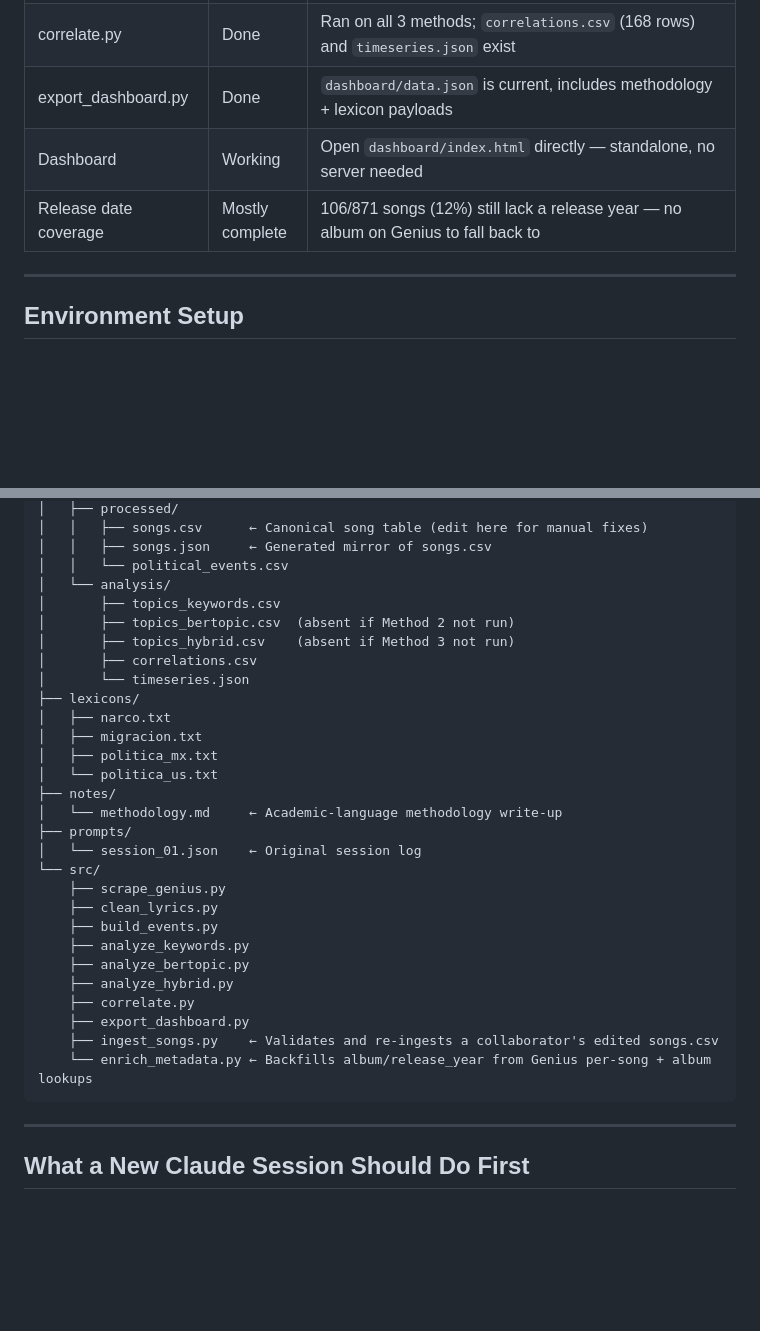
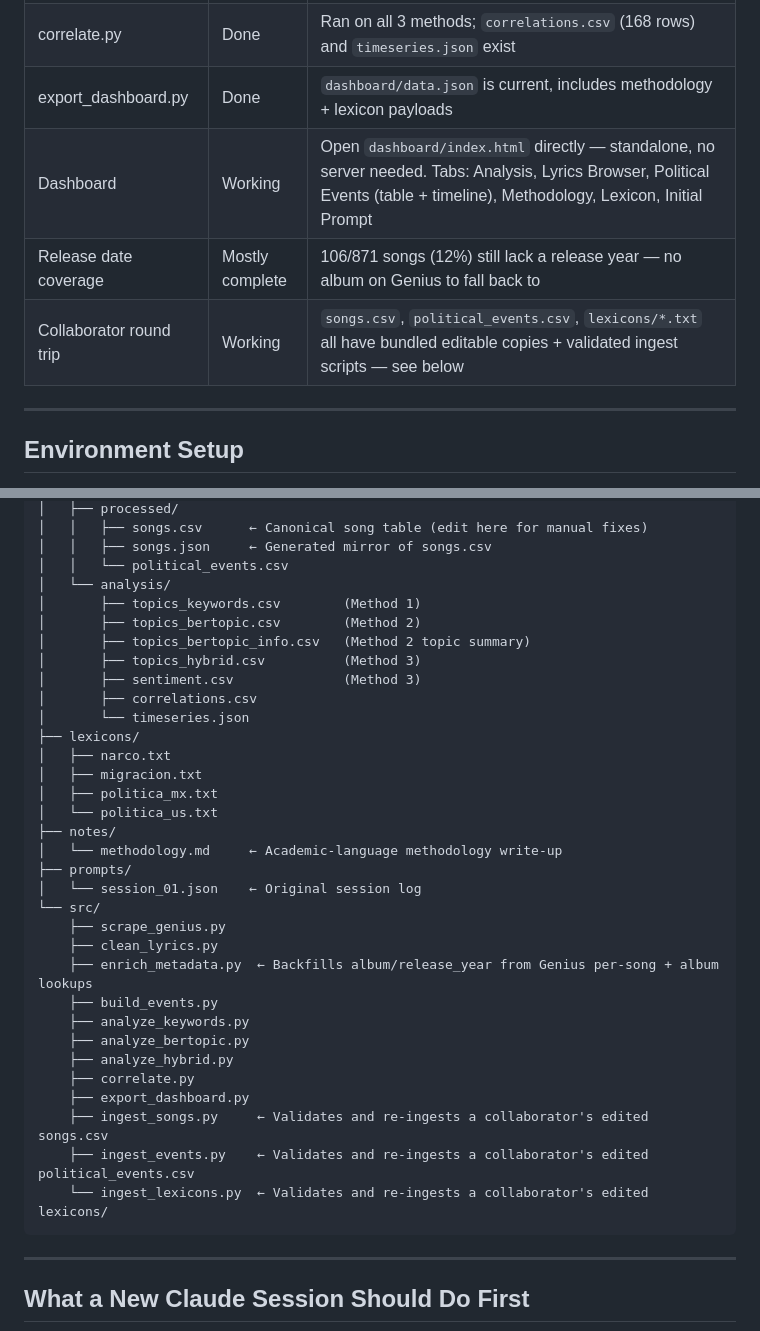
Before and after one commit to Junqing/lyric-analysis, a Markdown page: SETUP.md, 2 parts joined by grey strips. Drawn GitHub-style; blank space fills up the shorter version.

````diff
--- a/SETUP.md
+++ b/SETUP.md
@@ -23,8 +23,9 @@ A scientific data pipeline correlating lyric themes in the discographies of *Los
 | Method 3 (Hybrid/sentiment) | Done | `topics_hybrid.csv` + `sentiment.csv` populated |
 | correlate.py | Done | Ran on all 3 methods; `correlations.csv` (168 rows) and `timeseries.json` exist |
 | export_dashboard.py | Done | `dashboard/data.json` is current, includes methodology + lexicon payloads |
-| Dashboard | Working | Open `dashboard/index.html` directly — standalone, no server needed |
+| Dashboard | Working | Open `dashboard/index.html` directly — standalone, no server needed. Tabs: Analysis, Lyrics Browser, Political Events (table + timeline), Methodology, Lexicon, Initial Prompt |
 | Release date coverage | Mostly complete | 106/871 songs (12%) still lack a release year — no album on Genius to fall back to |
+| Collaborator round trip | Working | `songs.csv`, `political_events.csv`, `lexicons/*.txt` all have bundled editable copies + validated ingest scripts — see below |
 
 ---
 
@@ -230,9 +236,11 @@ lyric-analysis/
 │   │   ├── songs.json     ← Generated mirror of songs.csv
 │   │   └── political_events.csv
 │   └── analysis/
-│       ├── topics_keywords.csv
-│       ├── topics_bertopic.csv  (absent if Method 2 not run)
-│       ├── topics_hybrid.csv    (absent if Method 3 not run)
+│       ├── topics_keywords.csv        (Method 1)
+│       ├── topics_bertopic.csv        (Method 2)
+│       ├── topics_bertopic_info.csv   (Method 2 topic summary)
+│       ├── topics_hybrid.csv          (Method 3)
+│       ├── sentiment.csv              (Method 3)
 │       ├── correlations.csv
 │       └── timeseries.json
 ├── lexicons/
@@ -247,14 +255,16 @@ lyric-analysis/
 └── src/
     ├── scrape_genius.py
     ├── clean_lyrics.py
+    ├── enrich_metadata.py  ← Backfills album/release_year from Genius per-song + album lookups
     ├── build_events.py
     ├── analyze_keywords.py
     ├── analyze_bertopic.py
     ├── analyze_hybrid.py
     ├── correlate.py
     ├── export_dashboard.py
-    ├── ingest_songs.py    ← Validates and re-ingests a collaborator's edited songs.csv
-    └── enrich_metadata.py ← Backfills album/release_year from Genius per-song + album lookups
+    ├── ingest_songs.py     ← Validates and re-ingests a collaborator's edited songs.csv
+    ├── ingest_events.py    ← Validates and re-ingests a collaborator's edited political_events.csv
+    └── ingest_lexicons.py  ← Validates and re-ingests a collaborator's edited lexicons/
 ```
 
 ---
````
Also changed, not shown: other parts of SETUP.md (+40 -35 lines), CLAUDE.md (+23 -5 lines), README.md (added, +52 -0 lines).
